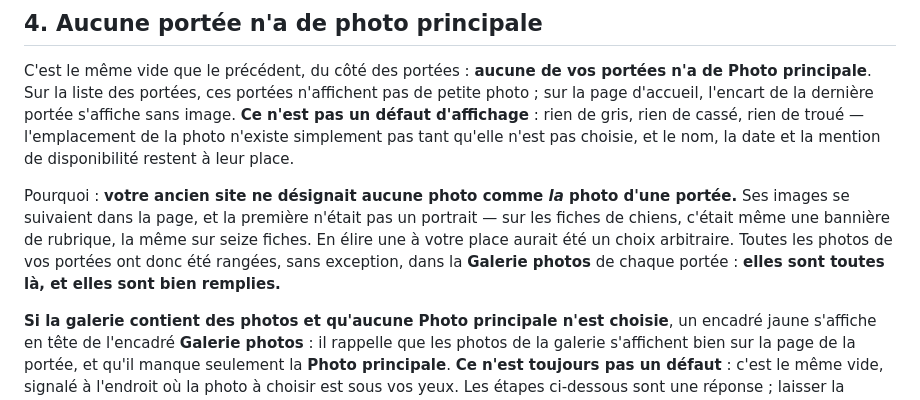
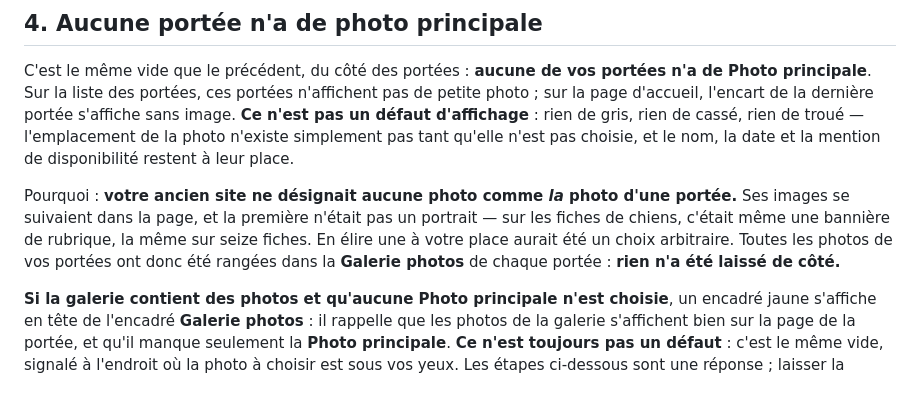
Before and after one commit to QuentinDoniczka/mtb, a Markdown page: docs/guide/contenu-repris-de-l-ancien-site.md, the part around the change. Rendered like a GitHub page.

Commit message:
docs(doc): ne plus affirmer que toutes les galeries reprises sont remplies (refs #36)
Le paragraphe « Pourquoi » du §4 affirmait que les photos avaient été
rangées « sans exception » et que les galeries étaient « bien remplies ».
Mesuré : sur les 27 portées reprises, 10 ont une galerie vide, l'ancien
site ne publiant aucune photo pour elles.

La clause était fausse avant ce lot, mais elle était isolée. Depuis
e7701f4, la même section dit quinze lignes plus bas que certaines
portées n'ont aucune photo : la fiche se contredisait à courte distance,
sur la page même censée expliquer un contenu que l'éleveuse n'a pas
saisi.

Corrigée au plus juste : ce qui est vrai et qui devait survivre est que
rien n'a été jeté et qu'aucune photo n'a été élue à sa place. Ce qui
disparaît est l'affirmation que toutes les galeries contiennent des
photos.

Le passage sur la bannière de rubrique identique sur seize fiches, qui
justifie le refus d'élire une photo, est inchangé mot pour mot.

Aucun chiffre dans la fiche : un décompte y vieillirait à la première
photo ajoutée.

```diff
--- a/docs/guide/contenu-repris-de-l-ancien-site.md
+++ b/docs/guide/contenu-repris-de-l-ancien-site.md
@@ -177,8 +177,8 @@ restent à leur place.
 Pourquoi : **votre ancien site ne désignait aucune photo comme *la* photo d'une portée.** Ses images
 se suivaient dans la page, et la première n'était pas un portrait — sur les fiches de chiens, c'était
 même une bannière de rubrique, la même sur seize fiches. En élire une à votre place aurait été un
-choix arbitraire. Toutes les photos de vos portées ont donc été rangées, sans exception, dans la
-**Galerie photos** de chaque portée : **elles sont toutes là, et elles sont bien remplies.**
+choix arbitraire. Toutes les photos de vos portées ont donc été rangées dans la **Galerie photos** de
+chaque portée : **rien n'a été laissé de côté.**
 
 **Si la galerie contient des photos et qu'aucune Photo principale n'est choisie**, un encadré jaune
 s'affiche en tête de l'encadré **Galerie photos** : il rappelle que les photos de la galerie
```
